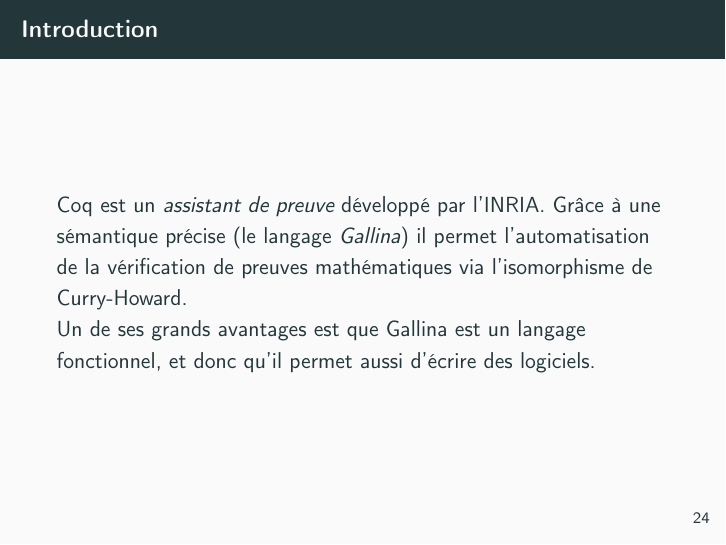
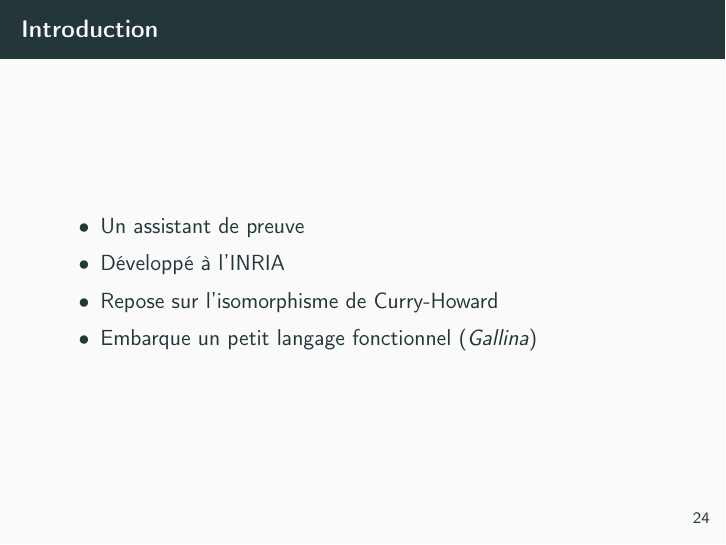
Before and after one commit to nobrakal/presMath, LaTeX slides (presMath.tex): page 31 of 41. Compiled offline with pdfLaTeX.

Commit message:
Corrections

```diff
--- a/presMath.tex
+++ b/presMath.tex
@@ -386,8 +386,12 @@
 \section{Coq}
 
 \begin{frame}{Introduction}
-Coq est un \emph{assistant de preuve} développé par l'INRIA. Grâce à une sémantique précise (le langage \emph{Gallina}) il permet l'automatisation de la vérification de preuves mathématiques via l'isomorphisme de Curry-Howard.\\
-Un de ses grands avantages est que Gallina est un langage fonctionnel, et donc qu'il permet aussi d'écrire des logiciels.
+\begin{itemize}
+	\item Un assistant de preuve
+	\item Développé à l'INRIA
+	\item Repose sur l'isomorphisme de Curry-Howard
+	\item Embarque un petit langage fonctionnel (\emph{Gallina})
+\end{itemize}
 \end{frame}
 
 \begin{frame}{Manque de Turing-complétude}
```
